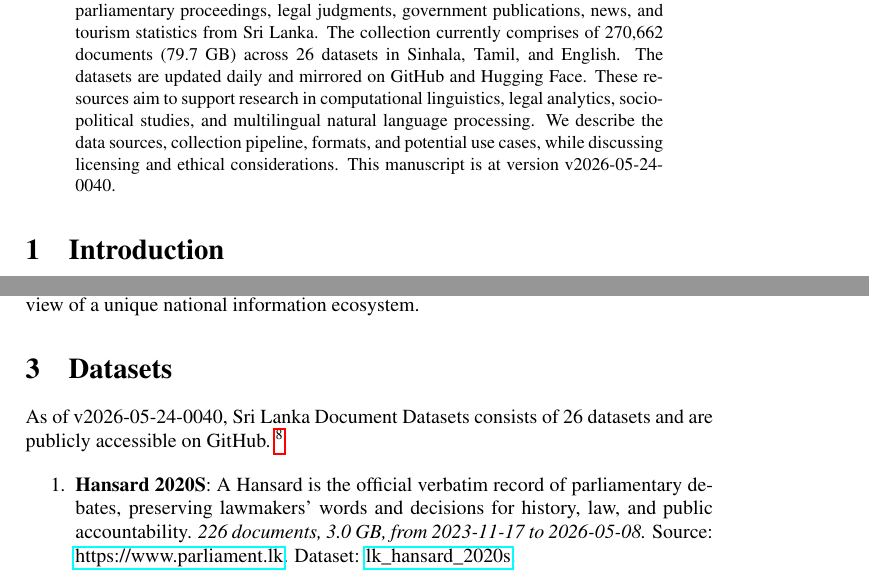
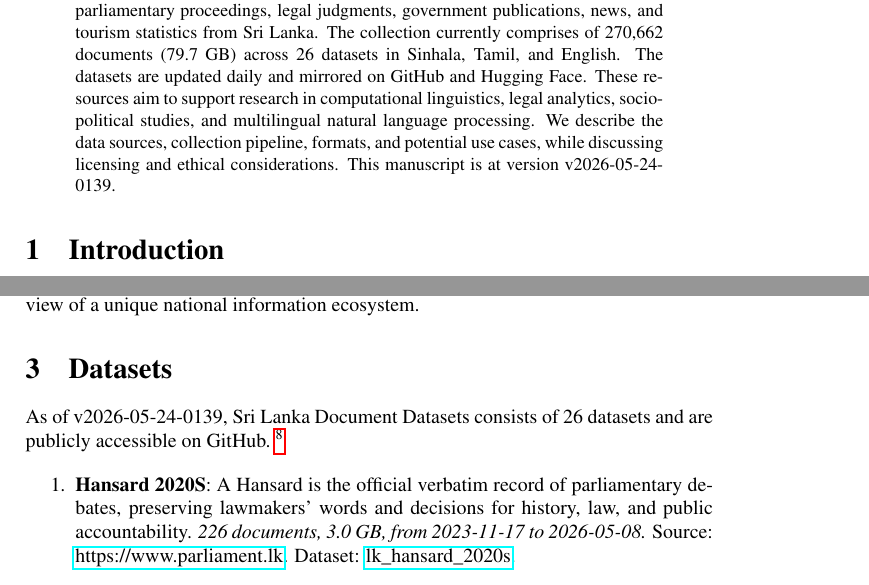
Before and after one commit to nuuuwan/lk_datasets, a LaTeX paper (latex/lk_datasets.tex): two parts of pages 1 and 2 of 7, joined at a grey line, cut so that both start at the same text. Compiled offline with pdfLaTeX; a LaTeX package or settings file that is missing is left out.

Commit message:
🤖 [build.yml] 2026-05-23-2009

```diff
--- a/latex/lk_datasets.tex
+++ b/latex/lk_datasets.tex
@@ -16,7 +16,7 @@
 \normalsize%
 \maketitle%
 \begin{abstract}%
-We present a collection of open, machine-readable document datasets covering parliamentary proceedings, legal judgments, government publications, news, and tourism statistics from Sri Lanka. The collection currently comprises of  270,662  documents (79.7 GB) across 26  datasets in Sinhala, Tamil, and English. The datasets are updated daily and mirrored on GitHub and Hugging Face. These resources aim to support research in computational linguistics, legal analytics, socio-political studies, and multilingual natural language processing. We describe the data sources, collection pipeline, formats, and potential use cases, while discussing licensing and ethical considerations. This manuscript is at version v2026-05-24-0040.%
+We present a collection of open, machine-readable document datasets covering parliamentary proceedings, legal judgments, government publications, news, and tourism statistics from Sri Lanka. The collection currently comprises of  270,662  documents (79.7 GB) across 26  datasets in Sinhala, Tamil, and English. The datasets are updated daily and mirrored on GitHub and Hugging Face. These resources aim to support research in computational linguistics, legal analytics, socio-political studies, and multilingual natural language processing. We describe the data sources, collection pipeline, formats, and potential use cases, while discussing licensing and ethical considerations. This manuscript is at version v2026-05-24-0139.%
 
 %
 \end{abstract}%
@@ -86,7 +86,7 @@ The Sri Lanka Document Datasets aim to fill this gap by aggregating diverse sour
 %
 \section{Datasets}%
 \label{sec:Datasets}%
-As of v2026-05-24-0040, Sri Lanka Document Datasets
+As of v2026-05-24-0139, Sri Lanka Document Datasets
   consists of 26 datasets
  and are publicly accessible on GitHub.%
 ~%
```
Also changed, not shown: README.md, latex/lk_datasets.pdf.
